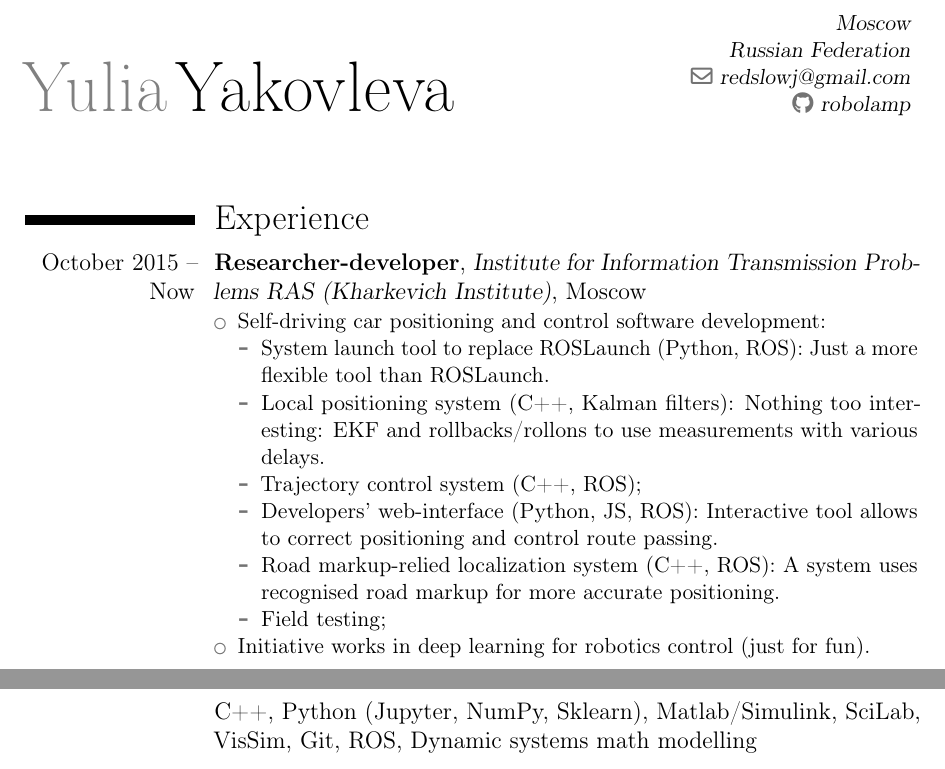
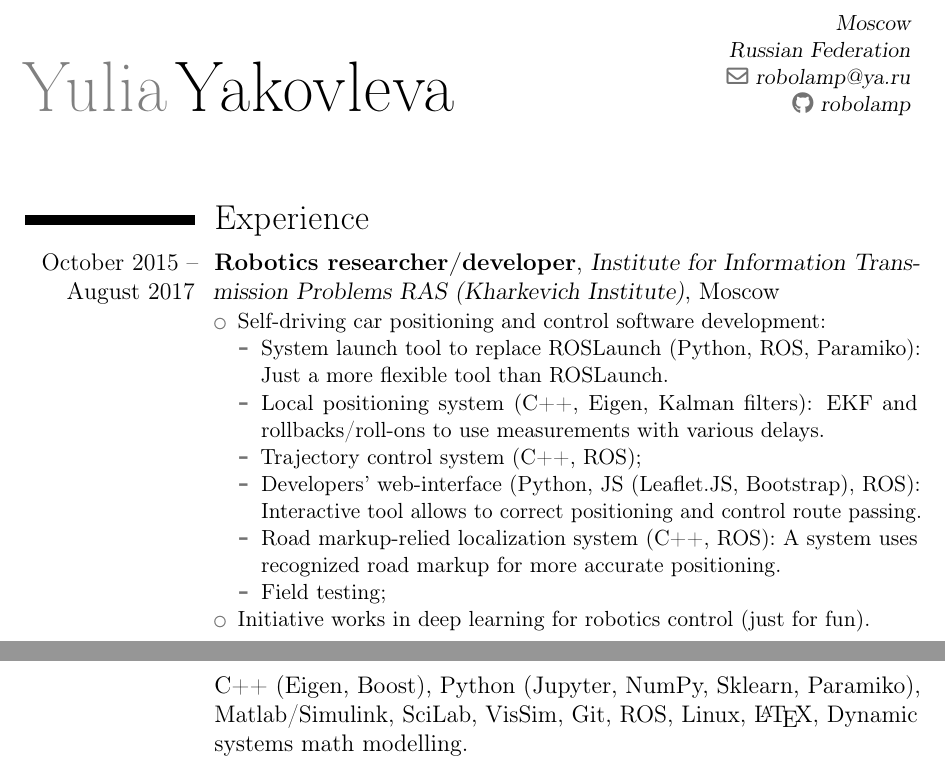
Before and after one commit to robolamp/robolamp, a LaTeX CV (my_cv_eng.tex): two parts of pages 1 and 2 of 3 before the commit and two parts of pages 1 and 3 of 3 after it, joined at a grey line, cut so that both start at the same text. Compiled offline with pdfLaTeX.

Commit message:
My CV update

```diff
--- a/my_cv_eng.tex
+++ b/my_cv_eng.tex
@@ -20,7 +20,8 @@
 \name{Yulia}{Yakovleva}
 % \title{Control systems developer}
 \address{}{Moscow}{Russian Federation}
-\email{redslowj@gmail.com}
+% \email{redslowj@gmail.com}
+\email{robolamp@ya.ru}
 \social[github]{robolamp}
 
 \begin{document}
@@ -29,19 +30,19 @@
 \section{Experience}
 % \subsection{Vocational}
 
-\cventry{October~2015 -- Now}{Researcher-developer}{Institute for Information Transmission Problems RAS (Kharkevich Institute)}{Moscow}{}{
+\cventry{October~2015 -- August~2017}{Robotics researcher/developer}{Institute for Information Transmission Problems RAS (Kharkevich Institute)}{Moscow}{}{
 \begin{itemize}%
 \item Self-driving car positioning and control software development:
   \begin{itemize}%
-  \item System launch tool to replace ROSLaunch (Python, ROS):
+  \item System launch tool to replace ROSLaunch (Python, ROS, Paramiko):
     Just a more flexible tool than ROSLaunch.
-  \item Local positioning system (C++, Kalman filters):
-    Nothing too interesting: EKF and rollbacks/rollons to use measurements with various delays.
+  \item Local positioning system (C++, Eigen, Kalman filters):
+    EKF and rollbacks/roll-ons to use measurements with various delays.
   \item Trajectory control system (C++, ROS);
-  \item Developers' web-interface (Python, JS, ROS):
+  \item Developers' web-interface (Python, JS (Leaflet.JS, Bootstrap),  ROS):
     Interactive tool allows to correct positioning and control route passing.
   \item Road markup-relied localization system (C++, ROS):
-    A system uses recognised road markup for more accurate positioning.
+    A system uses recognized road markup for more accurate positioning.
   \item Field testing;
   \end{itemize}
 \item Initiative works in deep learning for robotics control (just for fun).
@@ -101,6 +102,6 @@ Control systems development.
 
 \section{Skills}
 \subsection{Main:}
-\cvitem{}{C++, Python (Jupyter, NumPy, Sklearn), Matlab/Simulink, SciLab, VisSim, Git, ROS, Dynamic systems math
-modelling}
+\cvitem{}{C++ (Eigen, Boost), Python (Jupyter, NumPy, Sklearn, Paramiko), Matlab/Simulink, SciLab, VisSim, Git, ROS, Linux, \LaTeX, Dynamic systems math
+modelling.}
 \subsection{Experience with:}
```
Also changed, not shown: my_cv_eng.tex (2 more changed lines).
